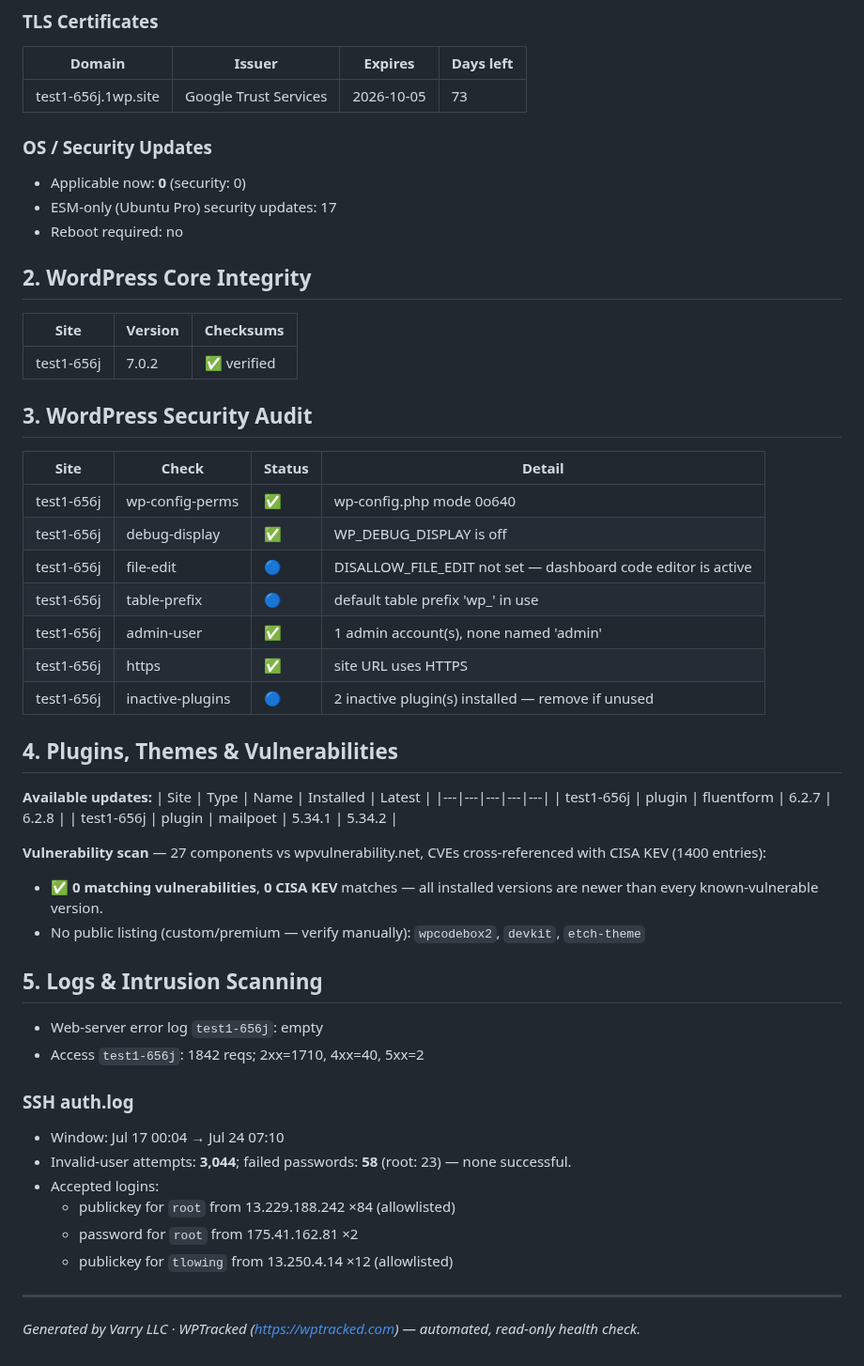
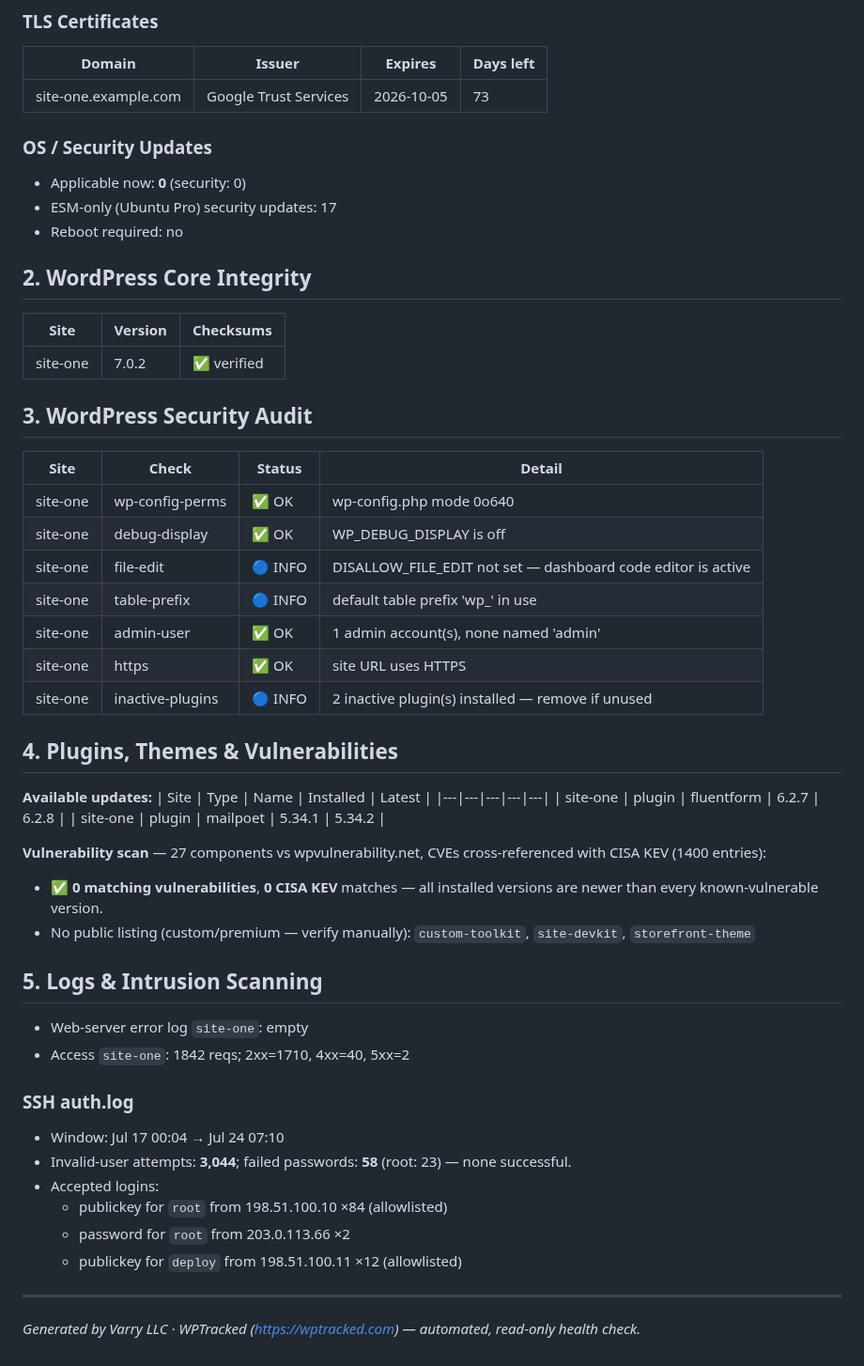
Before and after one commit to varry-llc/WPTracked, a Markdown page: reports/sample-wptracked-report.md, the part around one of its changes. Shown at 94% size. Drawn GitHub-style.

```diff
--- a/reports/sample-wptracked-report.md
+++ b/reports/sample-wptracked-report.md
@@ -33,7 +33,7 @@ Root inode usage: 1%.
 ### TLS Certificates
 | Domain | Issuer | Expires | Days left |
 |---|---|---|---|
-| test1-656j.1wp.site | Google Trust Services | 2026-10-05 | 73 |
+| site-one.example.com | Google Trust Services | 2026-10-05 | 73 |
 
 ### OS / Security Updates
 - Applicable now: **0** (security: 0)
@@ -43,42 +43,42 @@ Root inode usage: 1%.
 ## 2. WordPress Core Integrity
 | Site | Version | Checksums |
 |---|---|---|
-| test1-656j | 7.0.2 | ✅ verified |
+| site-one | 7.0.2 | ✅ verified |
 
 ## 3. WordPress Security Audit
 | Site | Check | Status | Detail |
 |---|---|---|---|
-| test1-656j | wp-config-perms | ✅ | wp-config.php mode 0o640 |
-| test1-656j | debug-display | ✅ | WP_DEBUG_DISPLAY is off |
-| test1-656j | file-edit | 🔵 | DISALLOW_FILE_EDIT not set — dashboard code editor is active |
-| test1-656j | table-prefix | 🔵 | default table prefix 'wp_' in use |
-| test1-656j | admin-user | ✅ | 1 admin account(s), none named 'admin' |
-| test1-656j | https | ✅ | site URL uses HTTPS |
-| test1-656j | inactive-plugins | 🔵 | 2 inactive plugin(s) installed — remove if unused |
+| site-one | wp-config-perms | ✅ OK | wp-config.php mode 0o640 |
+| site-one | debug-display | ✅ OK | WP_DEBUG_DISPLAY is off |
+| site-one | file-edit | 🔵 INFO | DISALLOW_FILE_EDIT not set — dashboard code editor is active |
+| site-one | table-prefix | 🔵 INFO | default table prefix 'wp_' in use |
+| site-one | admin-user | ✅ OK | 1 admin account(s), none named 'admin' |
+| site-one | https | ✅ OK | site URL uses HTTPS |
+| site-one | inactive-plugins | 🔵 INFO | 2 inactive plugin(s) installed — remove if unused |
 
 ## 4. Plugins, Themes & Vulnerabilities
 
 **Available updates:**
 | Site | Type | Name | Installed | Latest |
 |---|---|---|---|---|
-| test1-656j | plugin | fluentform | 6.2.7 | 6.2.8 |
-| test1-656j | plugin | mailpoet | 5.34.1 | 5.34.2 |
+| site-one | plugin | fluentform | 6.2.7 | 6.2.8 |
+| site-one | plugin | mailpoet | 5.34.1 | 5.34.2 |
 
 **Vulnerability scan** — 27 components vs wpvulnerability.net, CVEs cross-referenced with CISA KEV (1400 entries):
 - ✅ **0 matching vulnerabilities**, **0 CISA KEV** matches — all installed versions are newer than every known-vulnerable version.
-- No public listing (custom/premium — verify manually): `wpcodebox2`, `devkit`, `etch-theme`
+- No public listing (custom/premium — verify manually): `custom-toolkit`, `site-devkit`, `storefront-theme`
 
 ## 5. Logs & Intrusion Scanning
-- Web-server error log `test1-656j`: empty
-- Access `test1-656j`: 1842 reqs; 2xx=1710, 4xx=40, 5xx=2
+- Web-server error log `site-one`: empty
+- Access `site-one`: 1842 reqs; 2xx=1710, 4xx=40, 5xx=2
 
 ### SSH auth.log
 - Window: Jul 17 00:04 → Jul 24 07:10
 - Invalid-user attempts: **3,044**; failed passwords: **58** (root: 23) — none successful.
 - Accepted logins:
-  - publickey for `root` from 13.229.188.242 ×84  (allowlisted)
-  - password for `root` from 175.41.162.81 ×2
-  - publickey for `tlowing` from 13.250.4.14 ×12  (allowlisted)
+  - publickey for `root` from 198.51.100.10 ×84  (allowlisted)
+  - password for `root` from 203.0.113.66 ×2
+  - publickey for `deploy` from 198.51.100.11 ×12  (allowlisted)
 
 ---
 _Generated by Varry LLC · WPTracked (https://wptracked.com) — automated, read-only health check._
```
Also changed, not shown: other parts of reports/sample-wptracked-report.md (+9 -9 lines), README.md (+11 -2 lines), assets/sample-report-p1.png (added), assets/sample-report-p2.png (added), assets/sample-report-p3.png (added), 2 other files.
